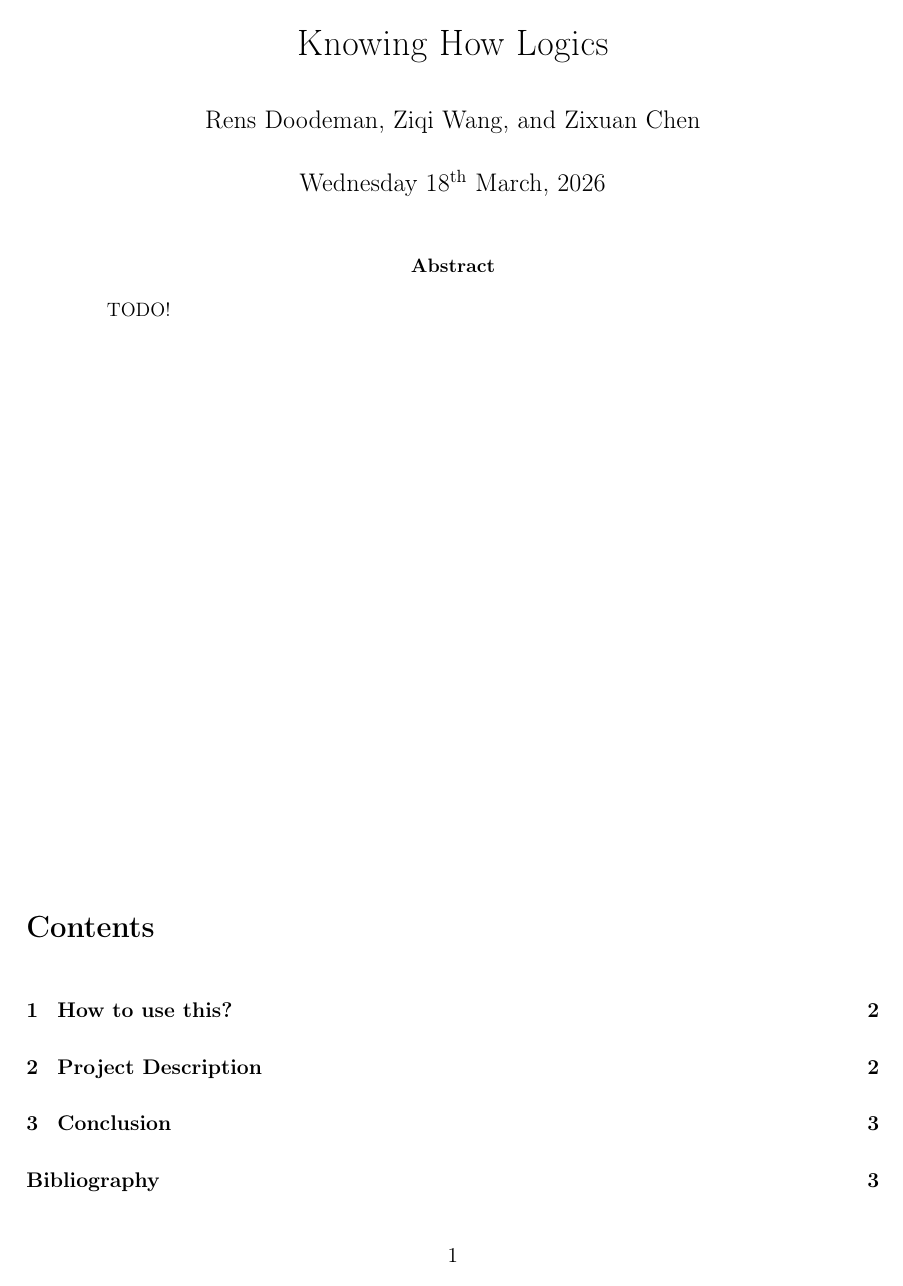
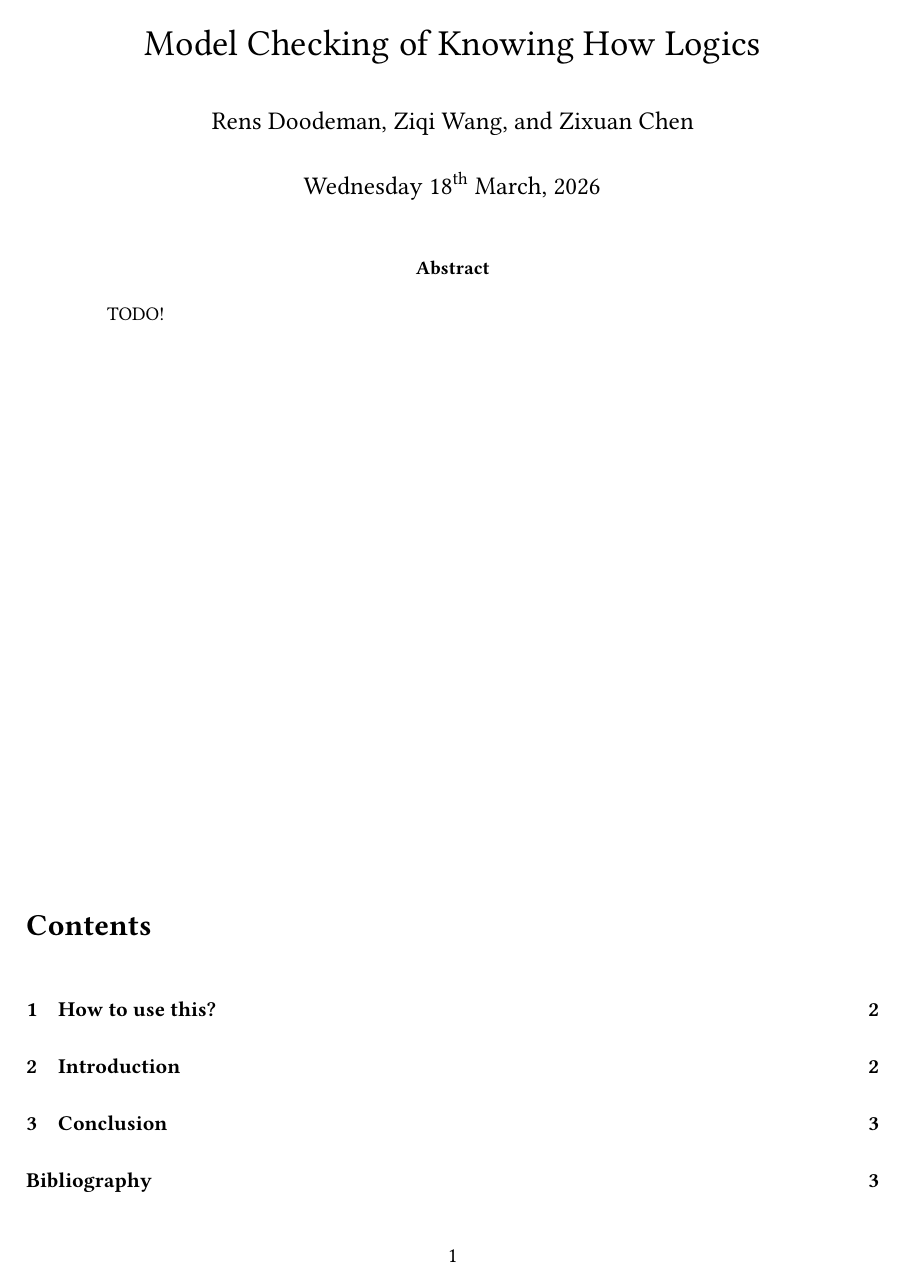
Before and after one commit to Knowing-How-Logics/haskell-knowing-how-logics, a LaTeX paper (report.tex, which reads latexmacros.tex): page 1 of 3. Compiled offline with pdfLaTeX.

Commit message:
Fix & Documentation
* Modify the syntax to the one that matches the paper exactly;

* Write documentation.

```diff
--- a/latexmacros.tex
+++ b/latexmacros.tex
@@ -4,7 +4,9 @@
 
 \usepackage[utf8]{inputenc}
 \usepackage[pdftex]{hyperref}
+\usepackage{libertinus}
 \usepackage[margin=2cm,bottom=3cm,footskip=15mm]{geometry}
+\usepackage{stmaryrd}
 \parindent0cm
 \parskip0.5em
 
@@ -13,6 +15,11 @@
 \usetikzlibrary{intersections,calc,fpu,decorations.pathreplacing}
 
 \usepackage[T1]{fontenc} % better fonts
+
+\usepackage{algorithm}
+\usepackage{algpseudocode}
+
+
 
 % Haskell code listings in our own style
 \usepackage{listings,color}
--- a/report.tex
+++ b/report.tex
@@ -1,7 +1,7 @@
 \documentclass[12pt,a4paper]{article}
 \input{latexmacros.tex}
 
-\title{Knowing How Logics}
+\title{Model Checking of Knowing How Logics}
 \author{Rens Doodeman, Ziqi Wang, and Zixuan Chen}
 \date{\today}
 \hypersetup{pdfauthor={Me}, pdftitle={My Report}}
```
Also changed, not shown: projectDescription.tex (+2 -1 lines), report.pdf, 1 other file.
